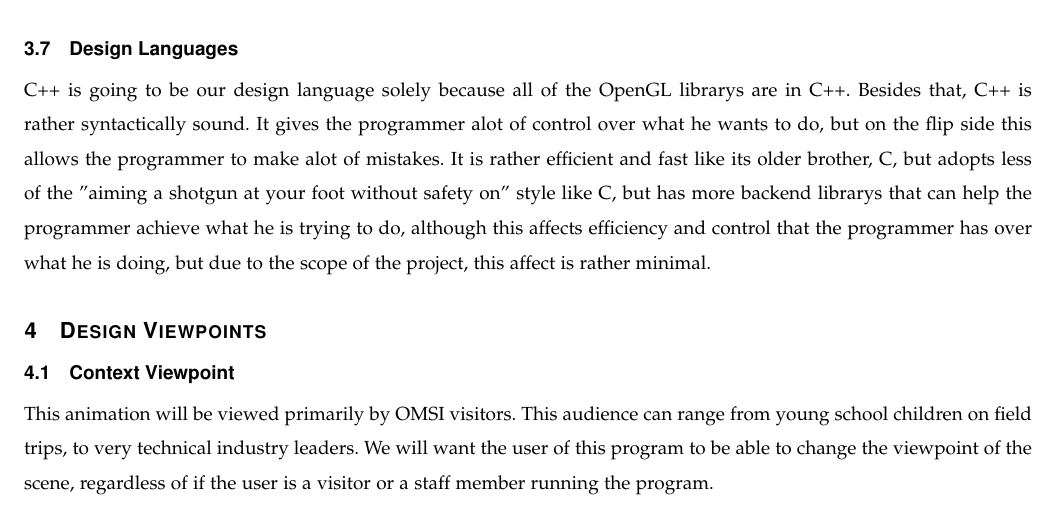
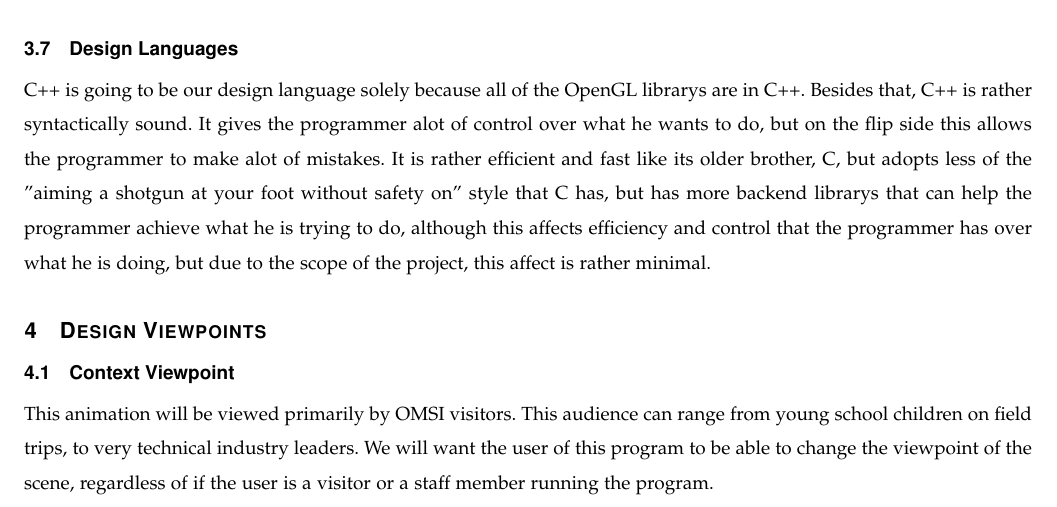
Before and after one commit to sandys5/Project-49, a LaTeX paper (Design Doc/group49_design_document.tex): part of page 5 of 7, cut so that both start at the same text. Compiled offline with pdfLaTeX.

Commit message:
minor details

```diff
--- a/Design Doc/group49_design_document.tex
+++ b/Design Doc/group49_design_document.tex
@@ -149,7 +149,7 @@ SDK & A Software Development Kit is a set of tools that program developers use t
     \subsection{Design Rationale}
 	The basic rationale of our project is that setting the scene correctly is the most important factor in making this animation the best it can be. The Earth, Moon, and Sun need to be in the right position and the camera (or Eye) needs to be in the right position to reflect that. The lighting from the sun needs to be accurate as it reflects and refracts off the lunar capsule, moon, and Earth. The small details matter the most, such as the Earth having its iridescent glow thats given off by its atmosphere, or both planetoids having a dark and a light side. All of these combined truly create the scene, the flight path is the simpliest part, but making it feel like the Apollo 11 mission is the hardest.
     \subsection{Design Languages}
-	C++ is going to be our design language solely because all of the OpenGL librarys are in C++. Besides that, C++ is rather syntactically sound. It gives the programmer alot of control over what he wants to do, but on the flip side this allows the programmer to make alot of mistakes. It is rather efficient and fast like its older brother, C, but adopts less of the "aiming a shotgun at your foot without safety on" style like C, but has more backend librarys that can help the programmer achieve what he is trying to do, although this affects efficiency and control that the programmer has over what he is doing, but due to the scope of the project, this affect is rather minimal.
+	C++ is going to be our design language solely because all of the OpenGL librarys are in C++. Besides that, C++ is rather syntactically sound. It gives the programmer alot of control over what he wants to do, but on the flip side this allows the programmer to make alot of mistakes. It is rather efficient and fast like its older brother, C, but adopts less of the "aiming a shotgun at your foot without safety on" style that C has, but has more backend librarys that can help the programmer achieve what he is trying to do, although this affects efficiency and control that the programmer has over what he is doing, but due to the scope of the project, this affect is rather minimal.
 
 
 \section{Design Viewpoints}
```
